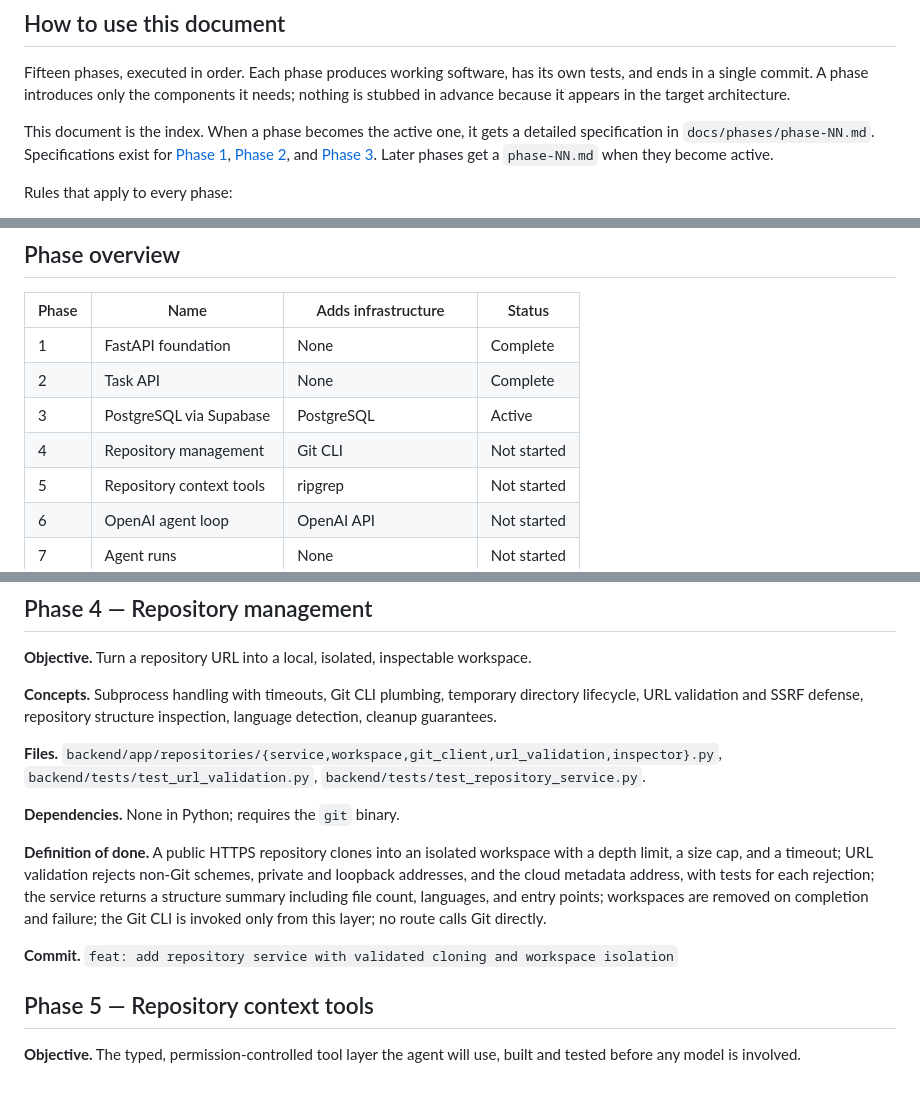
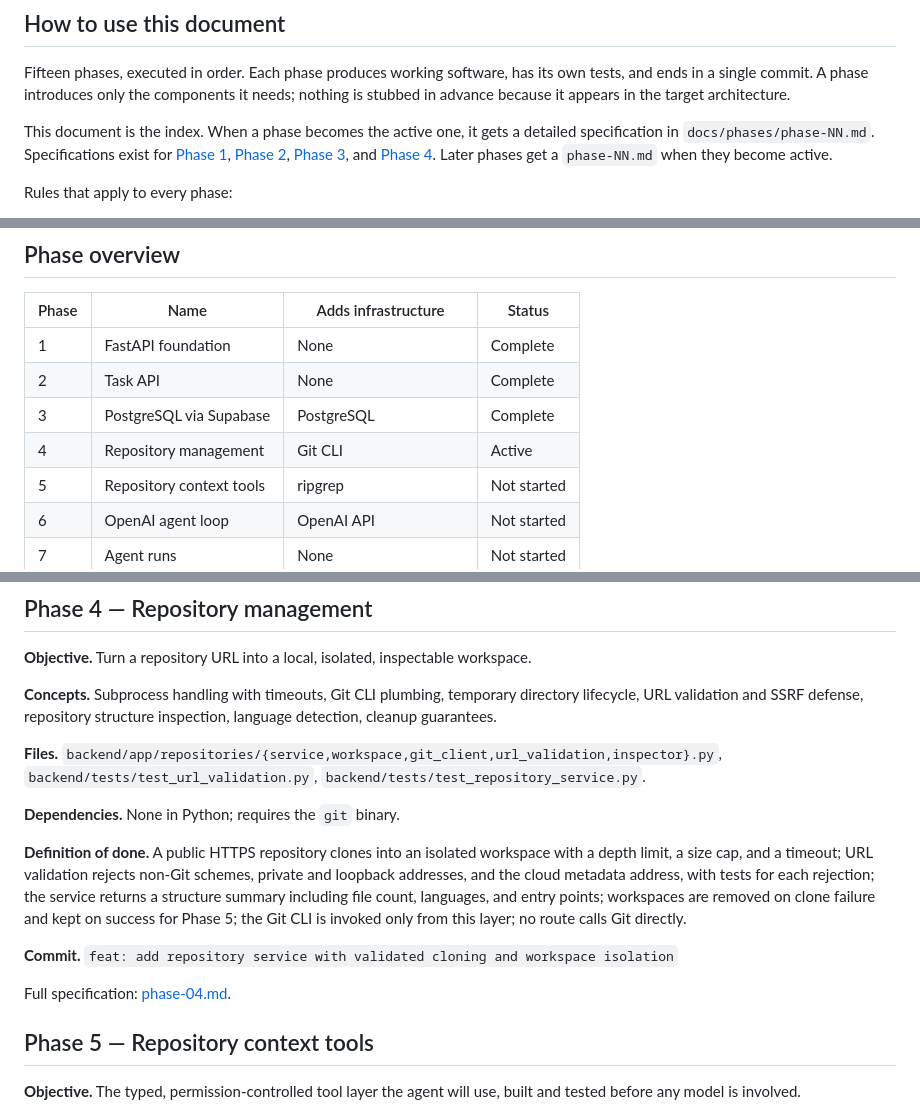
Before and after one commit to eli22443/ai-agent-platform, a Markdown page: docs/roadmap.md, 3 parts joined by grey strips. Rendered like a GitHub page; blank space fills up the shorter version.

```diff
--- a/docs/roadmap.md
+++ b/docs/roadmap.md
@@ -4,7 +4,7 @@
 
 Fifteen phases, executed in order. Each phase produces working software, has its own tests, and ends in a single commit. A phase introduces only the components it needs; nothing is stubbed in advance because it appears in the target architecture.
 
-This document is the index. When a phase becomes the active one, it gets a detailed specification in `docs/phases/phase-NN.md`. Specifications exist for [Phase 1](phases/phase-01.md), [Phase 2](phases/phase-02.md), and [Phase 3](phases/phase-03.md). Later phases get a `phase-NN.md` when they become active.
+This document is the index. When a phase becomes the active one, it gets a detailed specification in `docs/phases/phase-NN.md`. Specifications exist for [Phase 1](phases/phase-01.md), [Phase 2](phases/phase-02.md), [Phase 3](phases/phase-03.md), and [Phase 4](phases/phase-04.md). Later phases get a `phase-NN.md` when they become active.
 
 Rules that apply to every phase:
 
@@ -21,8 +21,8 @@ Rules that apply to every phase:
 | --- | --- | --- | --- |
 | 1 | FastAPI foundation | None | Complete |
 | 2 | Task API | None | Complete |
-| 3 | PostgreSQL via Supabase | PostgreSQL | Active |
-| 4 | Repository management | Git CLI | Not started |
+| 3 | PostgreSQL via Supabase | PostgreSQL | Complete |
+| 4 | Repository management | Git CLI | Active |
 | 5 | Repository context tools | ripgrep | Not started |
 | 6 | OpenAI agent loop | OpenAI API | Not started |
 | 7 | Agent runs | None | Not started |
@@ -109,9 +109,11 @@ Full specification: [phase-03.md](phases/phase-03.md).
 
 **Dependencies.** None in Python; requires the `git` binary.
 
-**Definition of done.** A public HTTPS repository clones into an isolated workspace with a depth limit, a size cap, and a timeout; URL validation rejects non-Git schemes, private and loopback addresses, and the cloud metadata address, with tests for each rejection; the service returns a structure summary including file count, languages, and entry points; workspaces are removed on completion and failure; the Git CLI is invoked only from this layer; no route calls Git directly.
+**Definition of done.** A public HTTPS repository clones into an isolated workspace with a depth limit, a size cap, and a timeout; URL validation rejects non-Git schemes, private and loopback addresses, and the cloud metadata address, with tests for each rejection; the service returns a structure summary including file count, languages, and entry points; workspaces are removed on clone failure and kept on success for Phase 5; the Git CLI is invoked only from this layer; no route calls Git directly.
 
 **Commit.** `feat: add repository service with validated cloning and workspace isolation`
+
+Full specification: [phase-04.md](phases/phase-04.md).
 
 ## Phase 5 — Repository context tools
 
```
Also changed, not shown: docs/decisions.md (+14 -1 lines).
